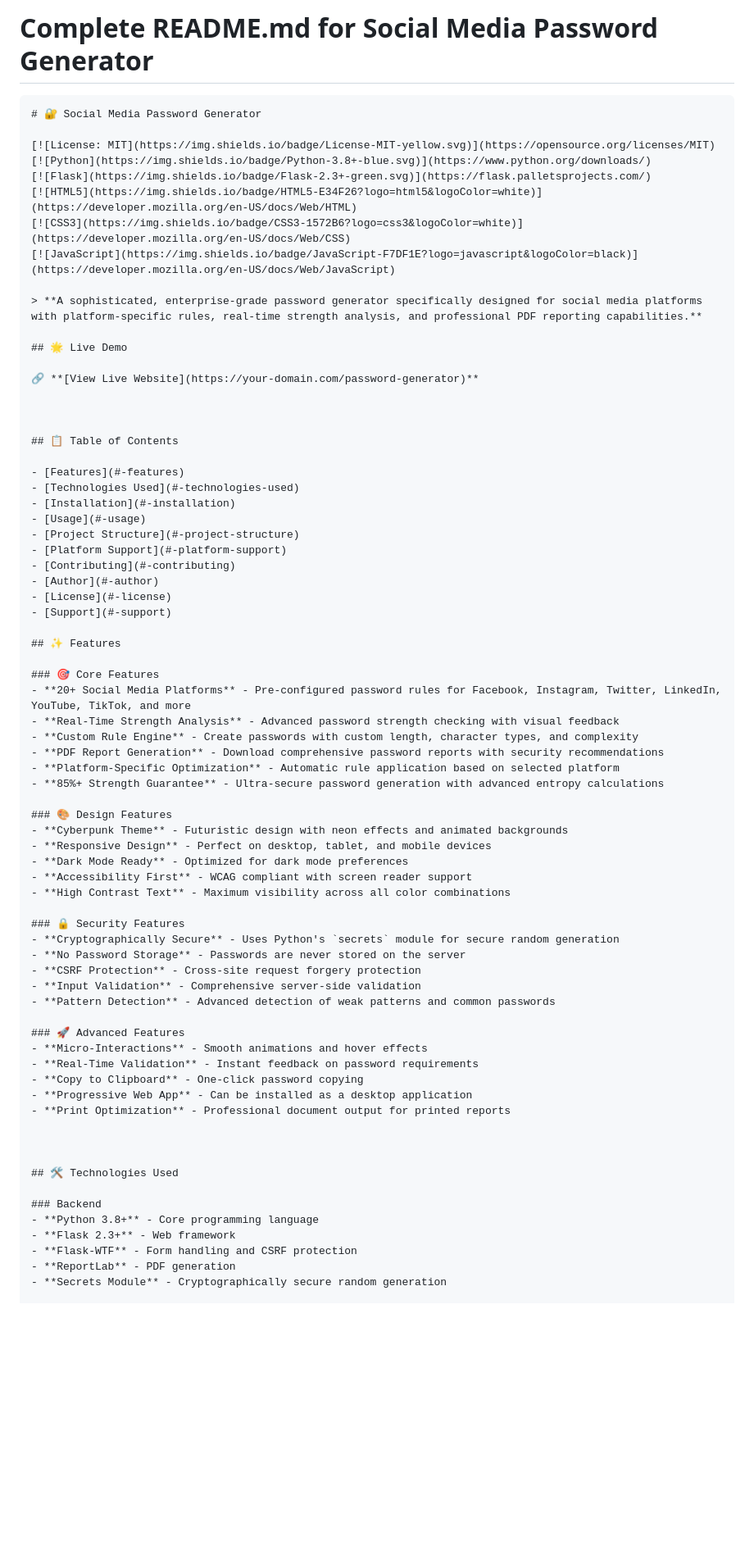
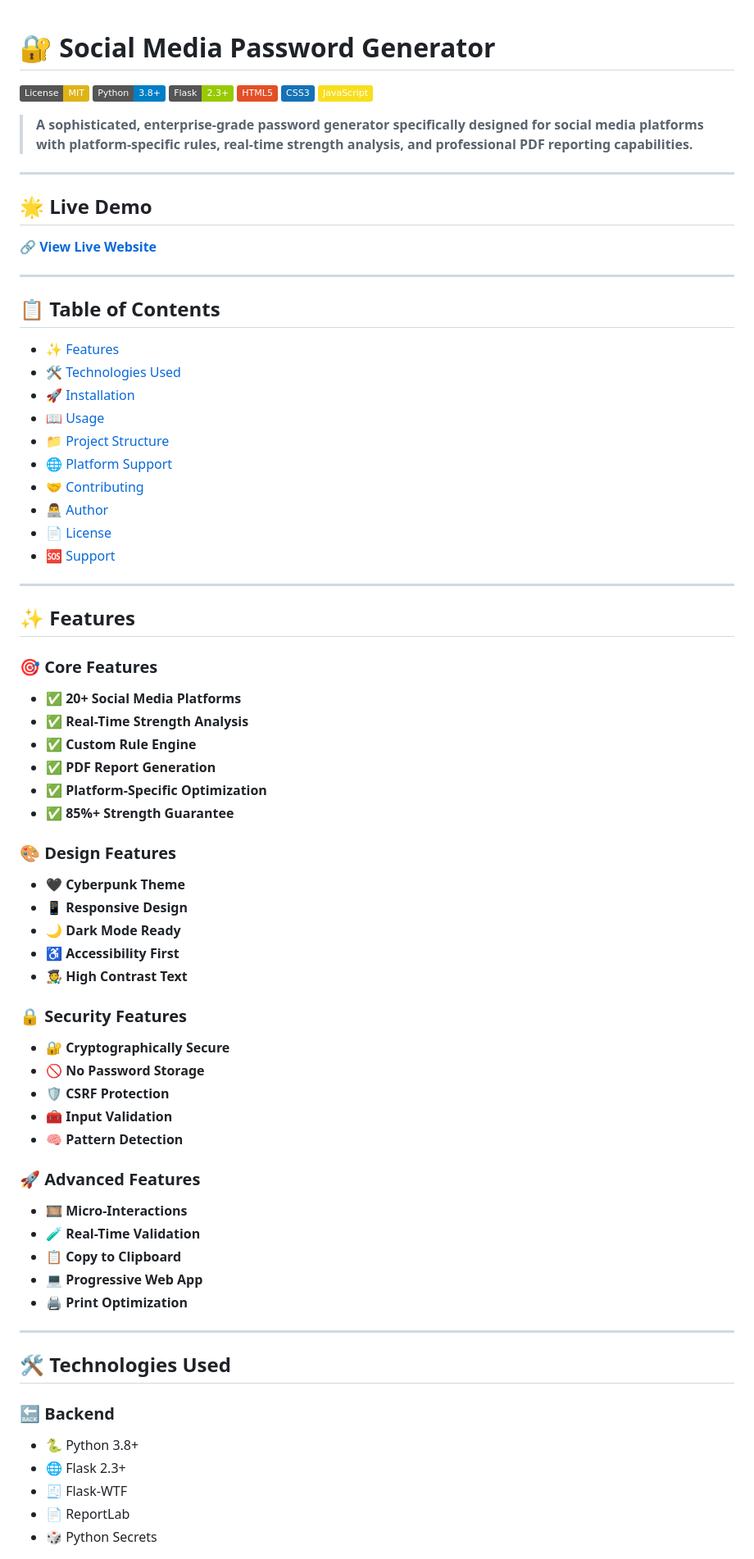
Before and after one commit to ocean-master0/Social-Media-Password-Generator, a Markdown page: README.md, the part around the change printed below. Shown: that part at 82% size. GitHub-like rendering; badges without logos; blank space fills up the shorter version.

````diff
--- a/README.md
+++ b/README.md
@@ -1,6 +1,3 @@
-# Complete README.md for Social Media Password Generator
-
-```
 # 🔐 Social Media Password Generator
 
 [![License: MIT](https://img.shields.io/badge/License-MIT-yellow.svg)](https://opensource.org/licenses/MIT)
@@ -12,64 +9,68 @@
 
 > **A sophisticated, enterprise-grade password generator specifically designed for social media platforms with platform-specific rules, real-time strength analysis, and professional PDF reporting capabilities.**
 
+---
+
 ## 🌟 Live Demo
 
 🔗 **[View Live Website](https://your-domain.com/password-generator)**
 
-
+---
 
 ## 📋 Table of Contents
 
-- [Features](#-features)
-- [Technologies Used](#-technologies-used)
-- [Installation](#-installation)
-- [Usage](#-usage)
-- [Project Structure](#-project-structure)
-- [Platform Support](#-platform-support)
-- [Contributing](#-contributing)
-- [Author](#-author)
-- [License](#-license)
-- [Support](#-support)
+- [✨ Features](#-features)
+- [🛠️ Technologies Used](#-technologies-used)
+- [🚀 Installation](#-installation)
+- [📖 Usage](#-usage)
+- [📁 Project Structure](#-project-structure)
+- [🌐 Platform Support](#-platform-support)
+- [🤝 Contributing](#-contributing)
+- [👨‍💻 Author](#-author)
+- [📄 License](#-license)
+- [🆘 Support](#-support)
+
+---
 
 ## ✨ Features
 
 ### 🎯 Core Features
-- **20+ Social Media Platforms** - Pre-configured password rules for Facebook, Instagram, Twitter, LinkedIn, YouTube, TikTok, and more
-- **Real-Time Strength Analysis** - Advanced password strength checking with visual feedback
-- **Custom Rule Engine** - Create passwords with custom length, character types, and complexity
-- **PDF Report Generation** - Download comprehensive password reports with security recommendations
-- **Platform-Specific Optimization** - Automatic rule application based on selected platform
-- **85%+ Strength Guarantee** - Ultra-secure password generation with advanced entropy calculations
+- ✅ **20+ Social Media Platforms**
+- ✅ **Real-Time Strength Analysis**
+- ✅ **Custom Rule Engine**
+- ✅ **PDF Report Generation**
+- ✅ **Platform-Specific Optimization**
+- ✅ **85%+ Strength Guarantee**
 
 ### 🎨 Design Features
-- **Cyberpunk Theme** - Futuristic design with neon effects and animated backgrounds
-- **Responsive Design** - Perfect on desktop, tablet, and mobile devices
-- **Dark Mode Ready** - Optimized for dark mode preferences
-- **Accessibility First** - WCAG compliant with screen reader support
-- **High Contrast Text** - Maximum visibility across all color combinations
+- 🖤 **Cyberpunk Theme**
+- 📱 **Responsive Design**
+- 🌙 **Dark Mode Ready**
+- ♿ **Accessibility First**
+- 🧑‍🎨 **High Contrast Text**
 
 ### 🔒 Security Features
-- **Cryptographically Secure** - Uses Python's `secrets` module for secure random generation
-- **No Password Storage** - Passwords are never stored on the server
-- **CSRF Protection** - Cross-site request forgery protection
-- **Input Validation** - Comprehensive server-side validation
-- **Pattern Detection** - Advanced detection of weak patterns and common passwords
+- 🔐 **Cryptographically Secure**
+- 🚫 **No Password Storage**
+- 🛡️ **CSRF Protection**
+- 🧰 **Input Validation**
+- 🧠 **Pattern Detection**
 
 ### 🚀 Advanced Features
-- **Micro-Interactions** - Smooth animations and hover effects
-- **Real-Time Validation** - Instant feedback on password requirements
-- **Copy to Clipboard** - One-click password copying
-- **Progressive Web App** - Can be installed as a desktop application
-- **Print Optimization** - Professional document output for printed reports
+- 🎞️ **Micro-Interactions**
+- 🧪 **Real-Time Validation**
+- 📋 **Copy to Clipboard**
+- 💻 **Progressive Web App**
+- 🖨️ **Print Optimization**
 
-
+---
 
 ## 🛠️ Technologies Used
 
-### Backend
-- **Python 3.8+** - Core programming language
-- **Flask 2.3+** - Web framework
-- **Flask-WTF** - Form handling and CSRF protection
-- **ReportLab** - PDF generation
-- **Secrets Module** - Cryptographically secure random generation
+### 🔙 Backend
+- 🐍 Python 3.8+
+- 🌐 Flask 2.3+
+- 🧾 Flask-WTF
+- 📄 ReportLab
+- 🎲 Python Secrets
 
````
Also changed, not shown: other parts of README.md (+128 -130 lines).
